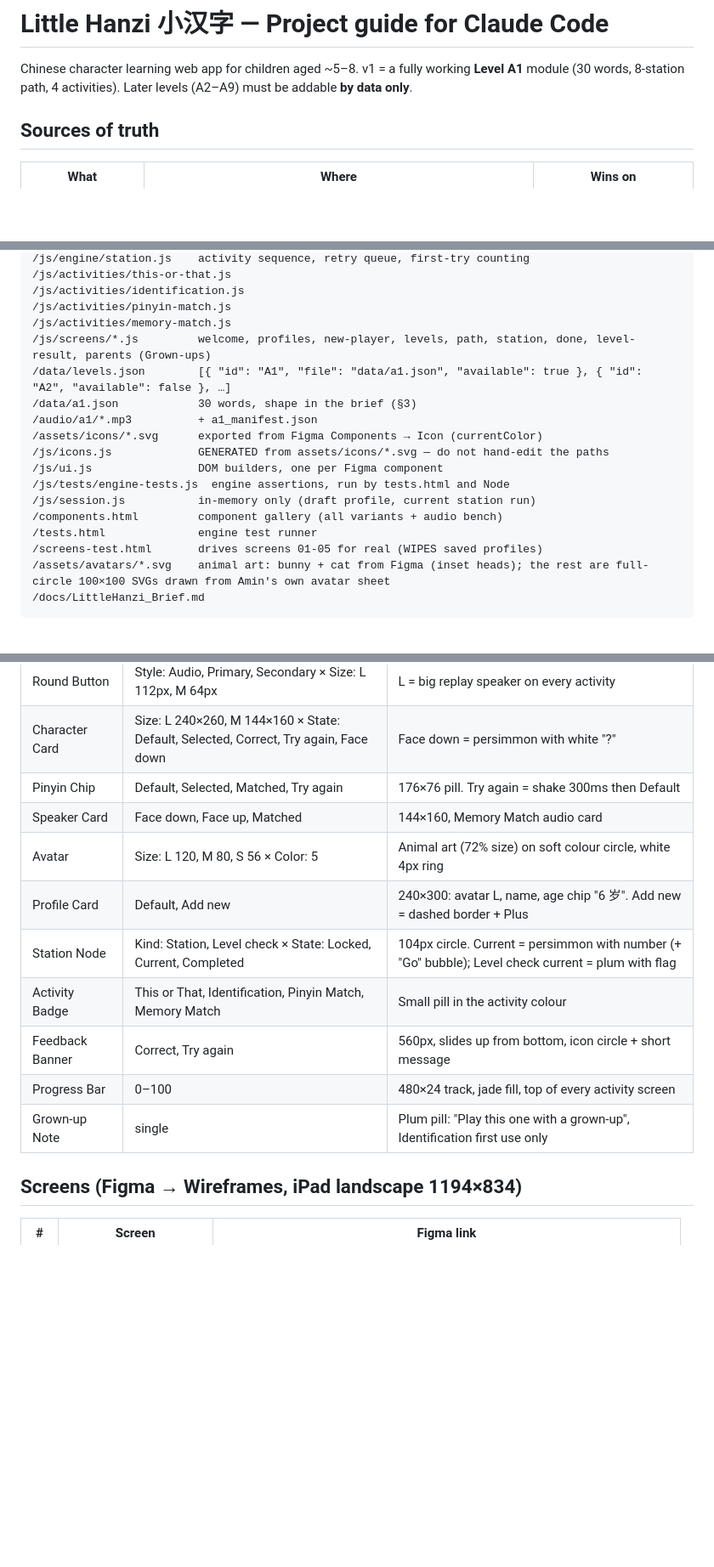
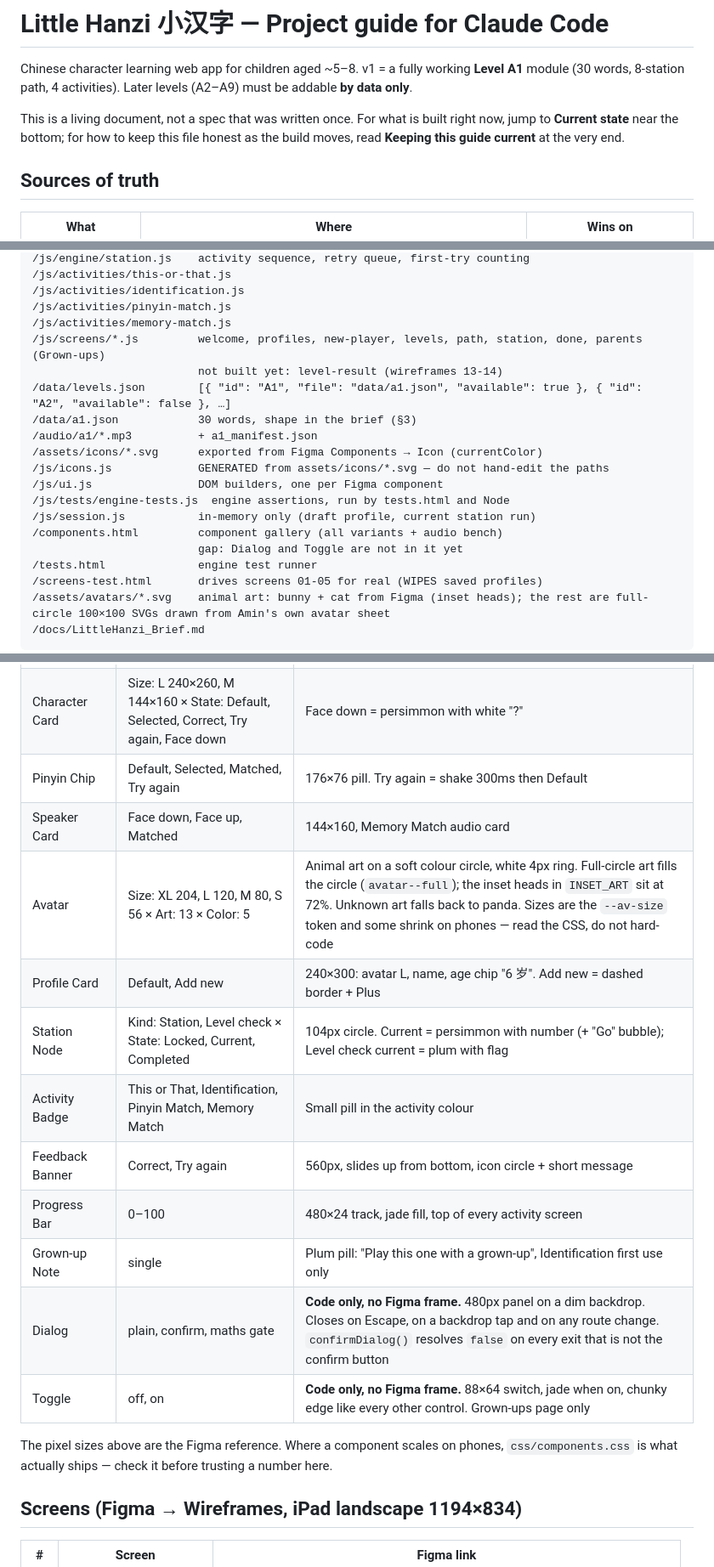
Before and after one commit to PejabatDigital/littlehanzi, a Markdown page: docs/CLAUDE.md, 3 parts joined by grey strips. Shown at 85% size. Drawn GitHub-style; blank space fills up the shorter version.

```diff
--- a/docs/CLAUDE.md
+++ b/docs/CLAUDE.md
@@ -1,6 +1,10 @@
 # Little Hanzi 小汉字 — Project guide for Claude Code
 
 Chinese character learning web app for children aged ~5–8. v1 = a fully working **Level A1** module (30 words, 8-station path, 4 activities). Later levels (A2–A9) must be addable **by data only**.
+
+This is a living document, not a spec that was written once. For what is built
+right now, jump to **Current state** near the bottom; for how to keep this file
+honest as the build moves, read **Keeping this guide current** at the very end.
 
 ## Sources of truth
 
@@ -54,7 +60,8 @@ The Figma file has 4 pages: **Cover**, **Foundations** (tokens, type, spacing, r
 /js/activities/identification.js
 /js/activities/pinyin-match.js
 /js/activities/memory-match.js
-/js/screens/*.js         welcome, profiles, new-player, levels, path, station, done, level-result, parents (Grown-ups)
+/js/screens/*.js         welcome, profiles, new-player, levels, path, station, done, parents (Grown-ups)
+                         not built yet: level-result (wireframes 13-14)
 /data/levels.json        [{ "id": "A1", "file": "data/a1.json", "available": true }, { "id": "A2", "available": false }, …]
 /data/a1.json            30 words, shape in the brief (§3)
 /audio/a1/*.mp3          + a1_manifest.json
@@ -64,6 +71,7 @@ The Figma file has 4 pages: **Cover**, **Foundations** (tokens, type, spacing, r
 /js/tests/engine-tests.js  engine assertions, run by tests.html and Node
 /js/session.js           in-memory only (draft profile, current station run)
 /components.html         component gallery (all variants + audio bench)
+                         gap: Dialog and Toggle are not in it yet
 /tests.html              engine test runner
 /screens-test.html       drives screens 01-05 for real (WIPES saved profiles)
 /assets/avatars/*.svg    animal art: bunny + cat from Figma (inset heads); the rest are full-circle 100×100 SVGs drawn from Amin's own avatar sheet
@@ -144,13 +176,18 @@ All interactive elements have the **chunky edge**: a 6px bottom border (`--size-
 | Character Card | Size: L 240×260, M 144×160 × State: Default, Selected, Correct, Try again, Face down | Face down = persimmon with white "?" |
 | Pinyin Chip | Default, Selected, Matched, Try again | 176×76 pill. Try again = shake 300ms then Default |
 | Speaker Card | Face down, Face up, Matched | 144×160, Memory Match audio card |
-| Avatar | Size: L 120, M 80, S 56 × Color: 5 | Animal art (72% size) on soft colour circle, white 4px ring |
+| Avatar | Size: XL 204, L 120, M 80, S 56 × Art: 13 × Color: 5 | Animal art on a soft colour circle, white 4px ring. Full-circle art fills the circle (`avatar--full`); the inset heads in `INSET_ART` sit at 72%. Unknown art falls back to panda. Sizes are the `--av-size` token and some shrink on phones — read the CSS, do not hard-code |
 | Profile Card | Default, Add new | 240×300: avatar L, name, age chip "6 岁". Add new = dashed border + Plus |
 | Station Node | Kind: Station, Level check × State: Locked, Current, Completed | 104px circle. Current = persimmon with number (+ "Go" bubble); Level check current = plum with flag |
 | Activity Badge | This or That, Identification, Pinyin Match, Memory Match | Small pill in the activity colour |
 | Feedback Banner | Correct, Try again | 560px, slides up from bottom, icon circle + short message |
 | Progress Bar | 0–100 | 480×24 track, jade fill, top of every activity screen |
 | Grown-up Note | single | Plum pill: "Play this one with a grown-up", Identification first use only |
+| Dialog | plain, confirm, maths gate | **Code only, no Figma frame.** 480px panel on a dim backdrop. Closes on Escape, on a backdrop tap and on any route change. `confirmDialog()` resolves `false` on every exit that is not the confirm button |
+| Toggle | off, on | **Code only, no Figma frame.** 88×64 switch, jade when on, chunky edge like every other control. Grown-ups page only |
+
+The pixel sizes above are the Figma reference. Where a component scales on phones,
+`css/components.css` is what actually ships — check it before trusting a number here.
 
 ## Screens (Figma → Wireframes, iPad landscape 1194×834)
 
```
Also changed, not shown: other parts of docs/CLAUDE.md (+106 -28 lines).
